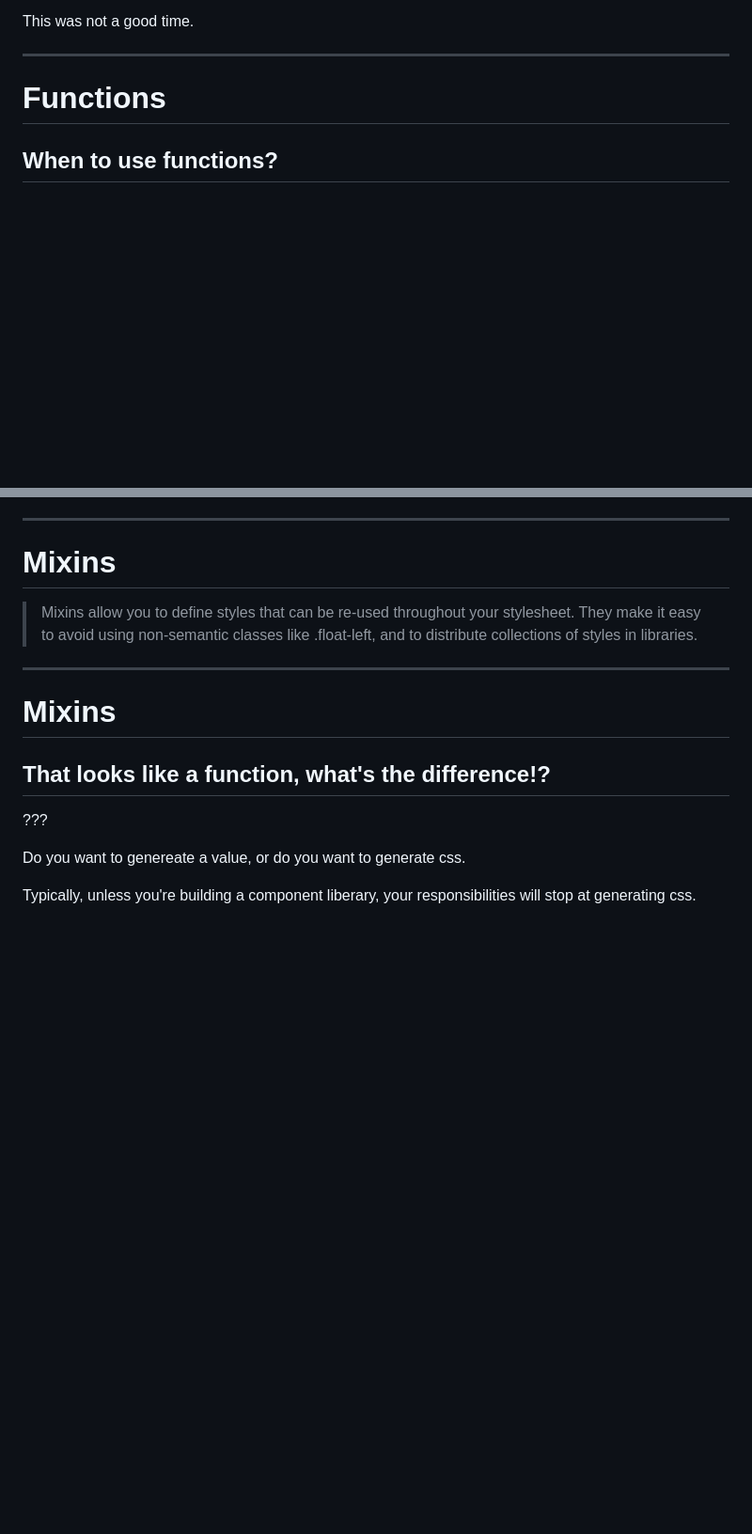
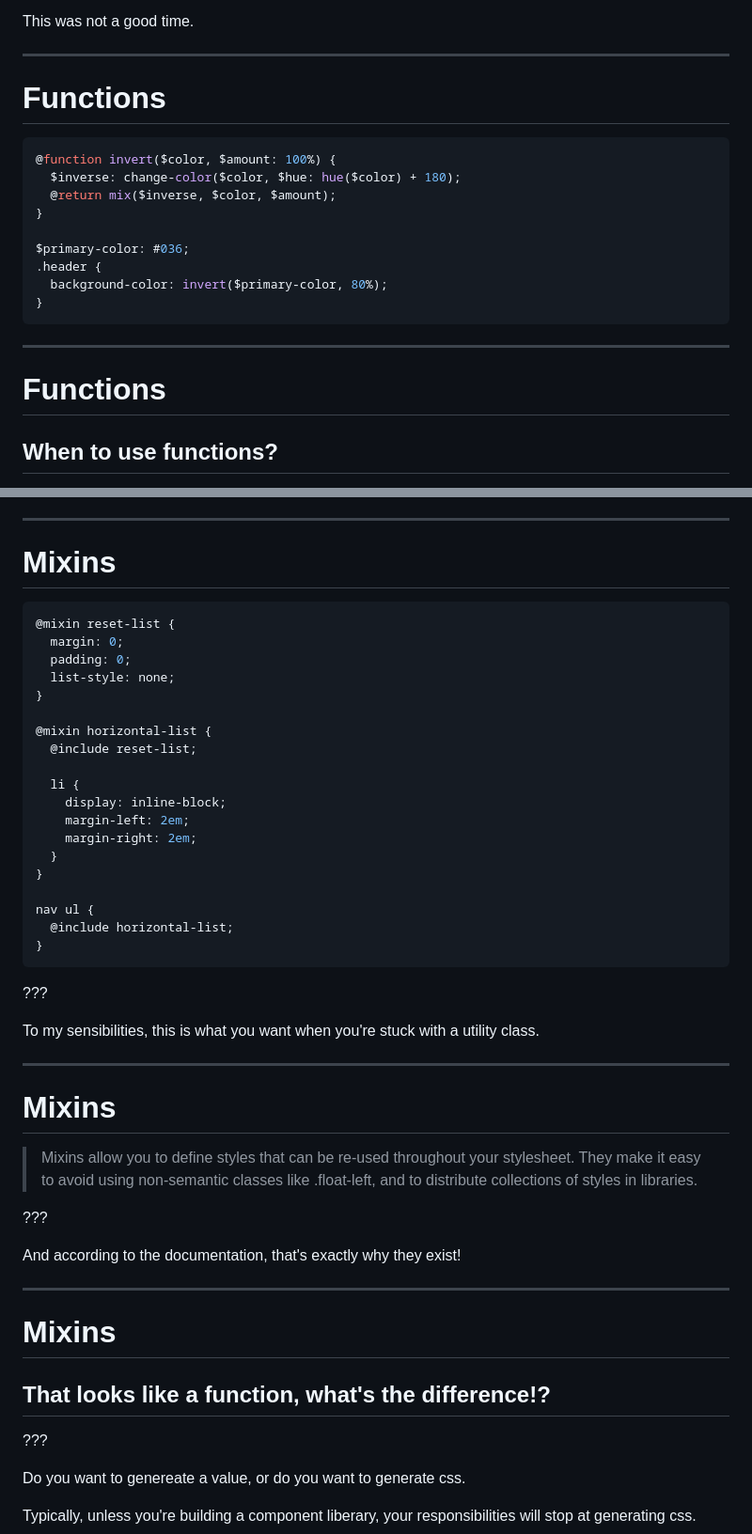
Before and after one commit to RyanParsley/SCSS-201, a Markdown page: slides.md, 2 parts joined by grey strips. Shown: that part at 94% size. Drawn GitHub-style; blank space fills up the shorter version.

Commit message:
chore: more code examples

````diff
--- a/slides.md
+++ b/slides.md
@@ -141,6 +141,22 @@ This was not a good time.
 
 # Functions
 
+```scss
+@function invert($color, $amount: 100%) {
+  $inverse: change-color($color, $hue: hue($color) + 180);
+  @return mix($inverse, $color, $amount);
+}
+
+$primary-color: #036;
+.header {
+  background-color: invert($primary-color, 80%);
+}
+```
+
+---
+
+# Functions
+
 ## When to use functions?
 
 > While it’s technically possible for functions to have side-effects like setting global variables, this is strongly discouraged. Use mixins for side-effects, and use functions just to compute values.
@@ -162,7 +178,41 @@ So, what's a mixin?
 
 # Mixins
 
+```scss
+@mixin reset-list {
+  margin: 0;
+  padding: 0;
+  list-style: none;
+}
+
+@mixin horizontal-list {
+  @include reset-list;
+
+  li {
+    display: inline-block;
+    margin-left: 2em;
+    margin-right: 2em;
+  }
+}
+
+nav ul {
+  @include horizontal-list;
+}
+```
+
+???
+
+To my sensibilities, this is what you want when you're stuck with a utility class.
+
+---
+
+# Mixins
+
 > Mixins allow you to define styles that can be re-used throughout your stylesheet. They make it easy to avoid using non-semantic classes like .float-left, and to distribute collections of styles in libraries.
+
+???
+
+And according to the documentation, that's exactly why they exist!
 
 ---
 
````
